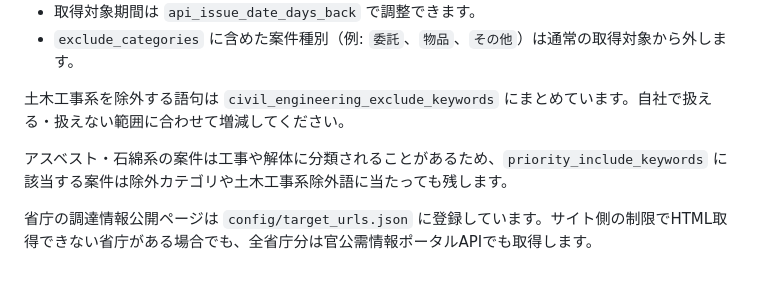
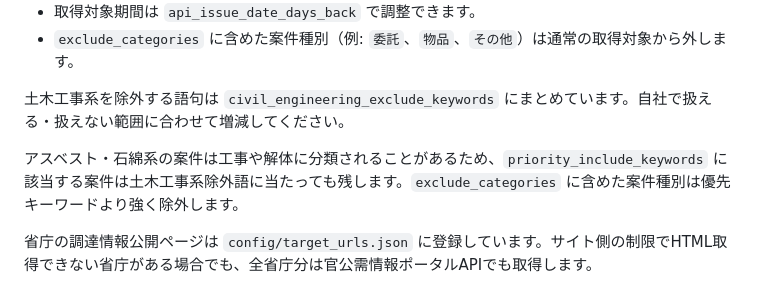
Before and after one commit to eiki-inc/eiki-bidding, a Markdown page: README.md, the part around the change. Drawn GitHub-style.

```diff
--- a/README.md
+++ b/README.md
@@ -73,7 +73,7 @@ HTML画面の `最新データ再読込` は、取得済みの `data/bids.json`
 
 土木工事系を除外する語句は `civil_engineering_exclude_keywords` にまとめています。自社で扱える・扱えない範囲に合わせて増減してください。
 
-アスベスト・石綿系の案件は工事や解体に分類されることがあるため、`priority_include_keywords` に該当する案件は除外カテゴリや土木工事系除外語に当たっても残します。
+アスベスト・石綿系の案件は工事や解体に分類されることがあるため、`priority_include_keywords` に該当する案件は土木工事系除外語に当たっても残します。`exclude_categories` に含めた案件種別は優先キーワードより強く除外します。
 
 省庁の調達情報公開ページは `config/target_urls.json` に登録しています。サイト側の制限でHTML取得できない省庁がある場合でも、全省庁分は官公需情報ポータルAPIでも取得します。
 
```
